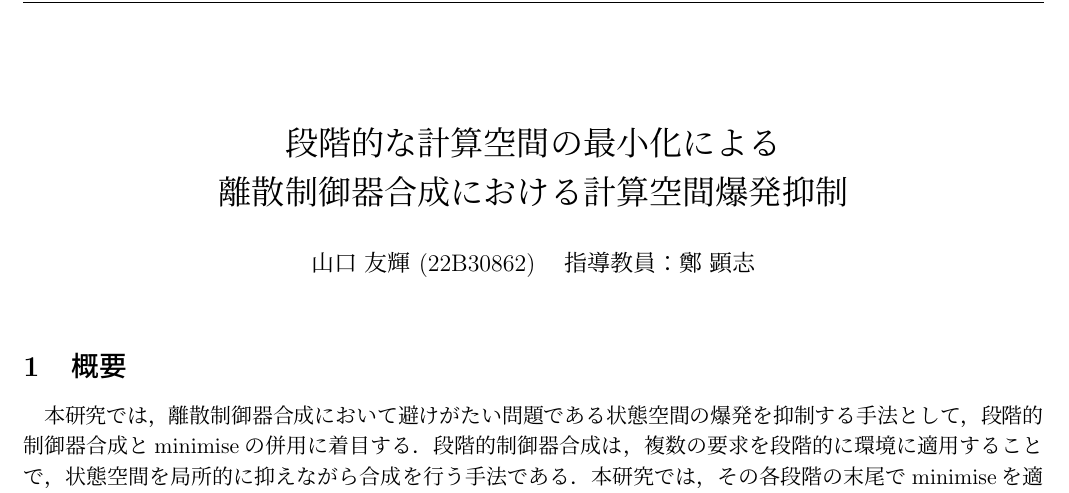
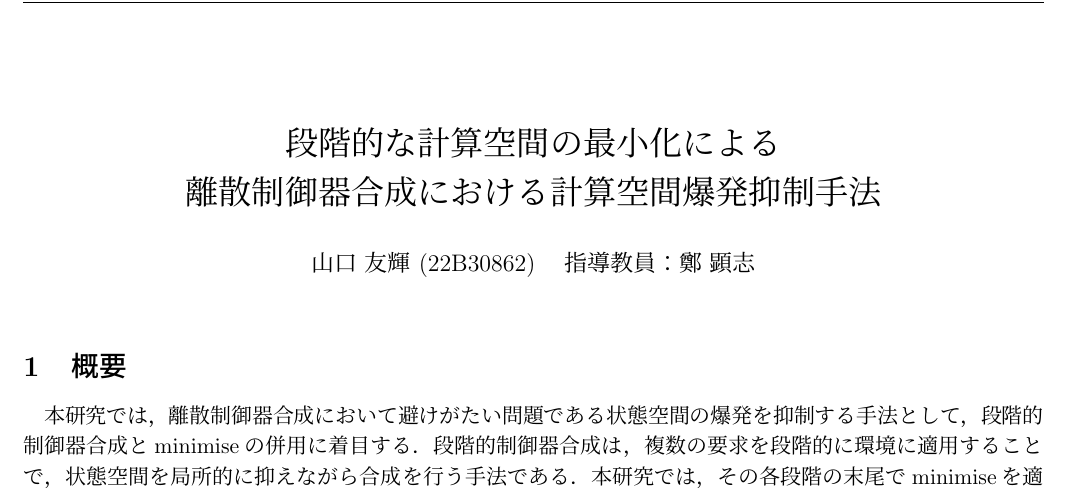
Before and after one commit to tei-lab-univ/2025-midterm-report-TomokiYamaguchi, a LaTeX document (main.tex): part of page 1 of 2, cut so that both start at the same text. Compiled offline with pLaTeX and dvipdfmx.

Commit message:
Edited by Yamauchi

```diff
--- a/main.tex
+++ b/main.tex
@@ -27,7 +27,7 @@
 
 % --------------------------------------------------------
 
-\title{段階的な計算空間の最小化による\\離散制御器合成における計算空間爆発抑制}
+\title{段階的な計算空間の最小化による\\離散制御器合成における計算空間爆発抑制手法}
 \author{山口 友輝 (22B30862) \;\; 指導教員：鄭 顕志}
 \date{\empty} % 日付は自動的に今日の日付が入る
 \maketitle % 上で指定した title と authorを出力
```
Also changed, not shown: main.pdf.
